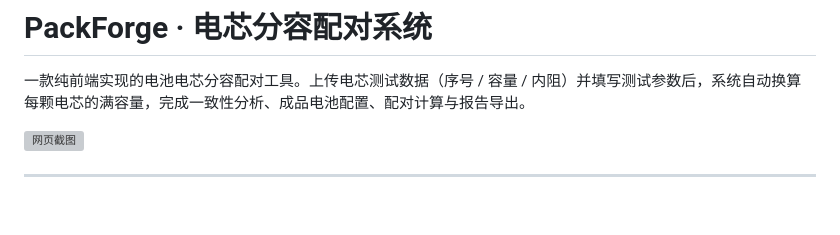
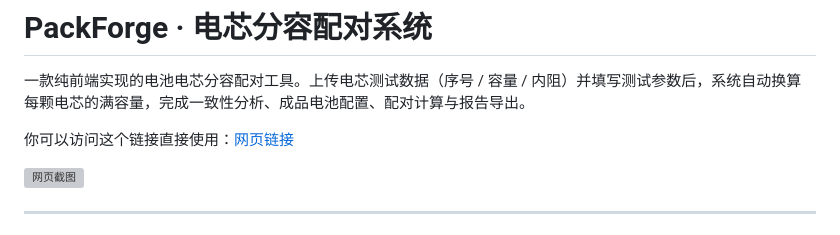
Before and after one commit to Road-tech/battery-pairing-tools, a Markdown page: README.md, the part around the change. Rendered like a GitHub page; blank space fills up the shorter version; grey boxes are pictures that could not be loaded.

```diff
--- a/README.md
+++ b/README.md
@@ -1,6 +1,8 @@
 # PackForge · 电芯分容配对系统
 
 一款纯前端实现的电池电芯分容配对工具。上传电芯测试数据（序号 / 容量 / 内阻）并填写测试参数后，系统自动换算每颗电芯的满容量，完成一致性分析、成品电池配置、配对计算与报告导出。
+
+你可以访问这个链接直接使用：[网页链接](https://battery.malu.tech/)
 
 ![网页截图](docs/screenshot.png)
 
```
